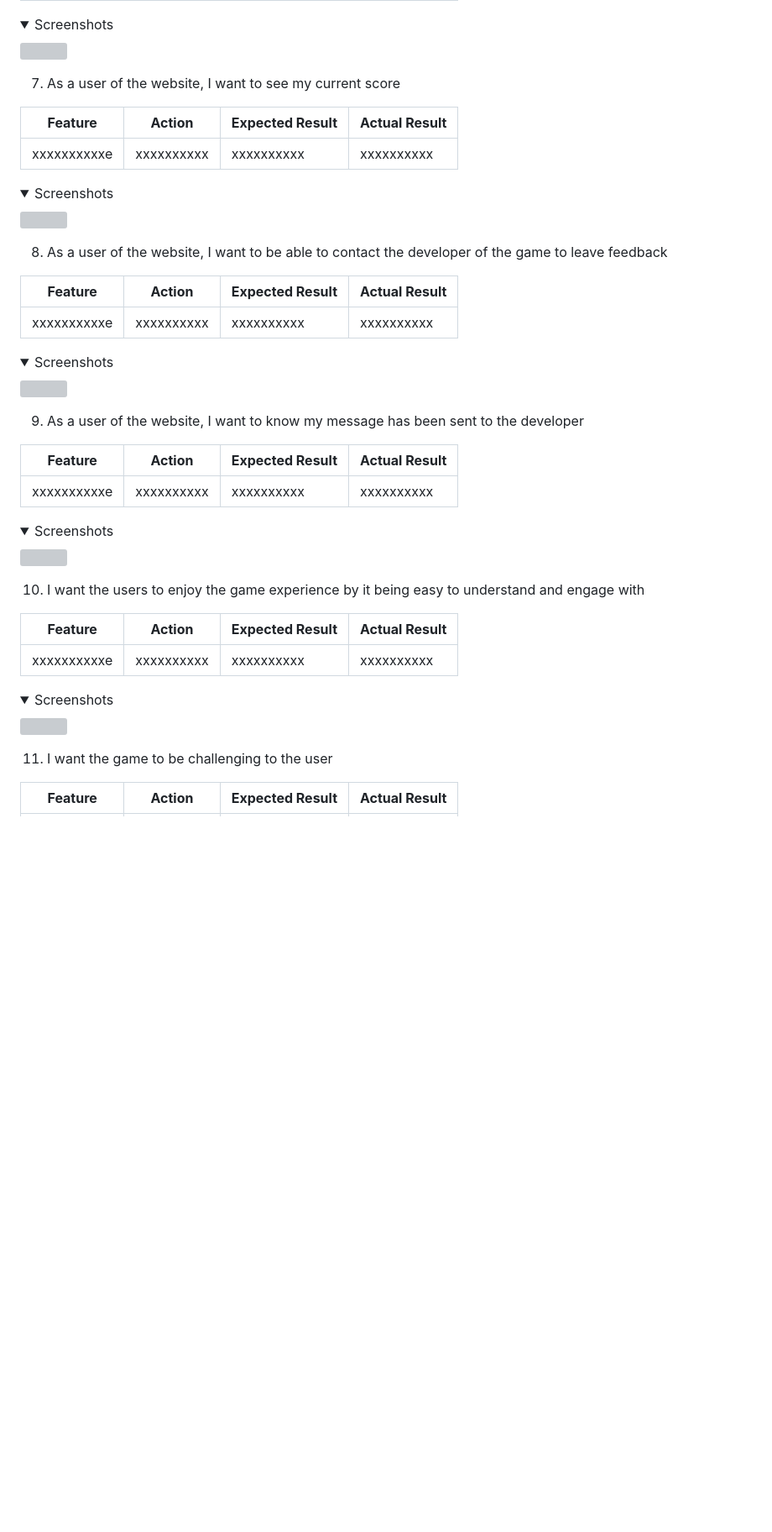
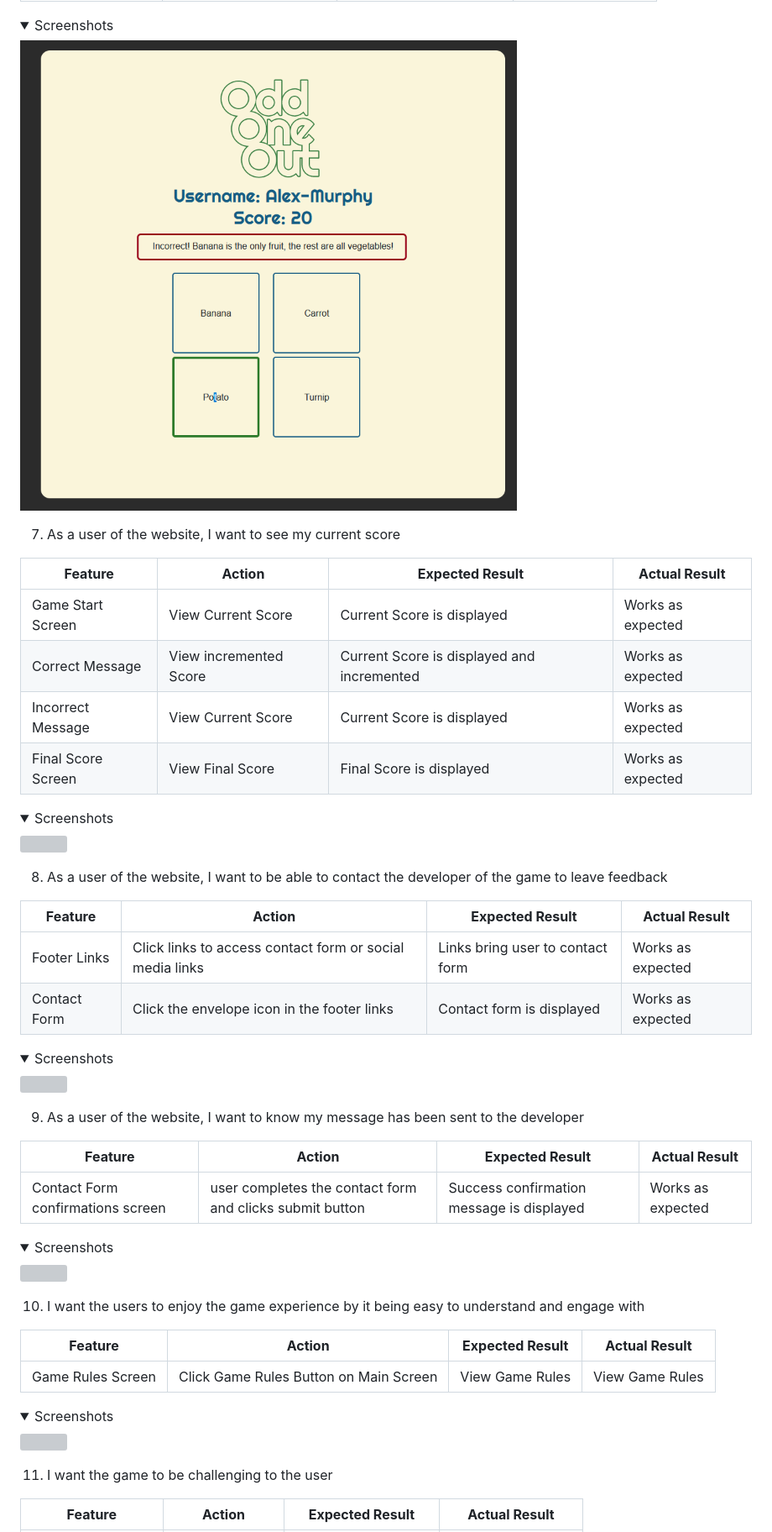
Before and after one commit to Fergie-B/OOO-2, a Markdown page: README.md, the part around one of its changes. Shown at 84% size. Drawn GitHub-style; folded sections open; blank space fills up the shorter version; grey boxes are pictures that could not be loaded.

```diff
--- a/README.md
+++ b/README.md
@@ -427,12 +428,15 @@ Odd One Out Game Website was tested on the devices and browsers listed:
 
 <details><summary>Screenshots</summary>
-<img src="docs/user-story-testing/">
+<img src="docs/user-story-testing/user-story-6.png">
 </details>
 
 7. As a user of the website, I want to see my current score
 
 | **Feature** | **Action** | **Expected Result** | **Actual Result** |
 |-------------|------------|---------------------|-------------------|
-| xxxxxxxxxxe | xxxxxxxxxx | xxxxxxxxxx | xxxxxxxxxx |
+| Game Start Screen | View Current Score | Current Score is displayed | Works as expected |
+| Correct Message | View incremented Score | Current Score is displayed and incremented | Works as expected |
+| Incorrect Message | View Current Score | Current Score is displayed  | Works as expected |
+| Final Score Screen | View Final Score | Final Score is displayed | Works as expected |
 
 <details><summary>Screenshots</summary>
@@ -443,6 +447,8 @@ Odd One Out Game Website was tested on the devices and browsers listed:
 
 | **Feature** | **Action** | **Expected Result** | **Actual Result** |
 |-------------|------------|---------------------|-------------------|
-| xxxxxxxxxxe | xxxxxxxxxx | xxxxxxxxxx | xxxxxxxxxx |
+| Footer Links| Click links to access contact form or social media links | Links bring user to contact form | Works as expected |
+| Contact Form| Click the envelope icon in the footer links | Contact form is displayed | Works as expected |
+
 
 <details><summary>Screenshots</summary>
@@ -453,6 +459,6 @@ Odd One Out Game Website was tested on the devices and browsers listed:
 
 | **Feature** | **Action** | **Expected Result** | **Actual Result** |
 |-------------|------------|---------------------|-------------------|
-| xxxxxxxxxxe | xxxxxxxxxx | xxxxxxxxxx | xxxxxxxxxx |
+| Contact Form confirmations screen | user completes the contact form and clicks submit button | Success confirmation message is displayed | Works as expected |
 
 <details><summary>Screenshots</summary>
@@ -463,6 +469,6 @@ Odd One Out Game Website was tested on the devices and browsers listed:
 
 | **Feature** | **Action** | **Expected Result** | **Actual Result** |
 |-------------|------------|---------------------|-------------------|
-| xxxxxxxxxxe | xxxxxxxxxx | xxxxxxxxxx | xxxxxxxxxx |
+| Game Rules Screen | Click Game Rules Button on Main Screen | View Game Rules | View Game Rules  |
 
 <details><summary>Screenshots</summary>
```
Also changed, not shown: other parts of README.md (+26 -23 lines).
